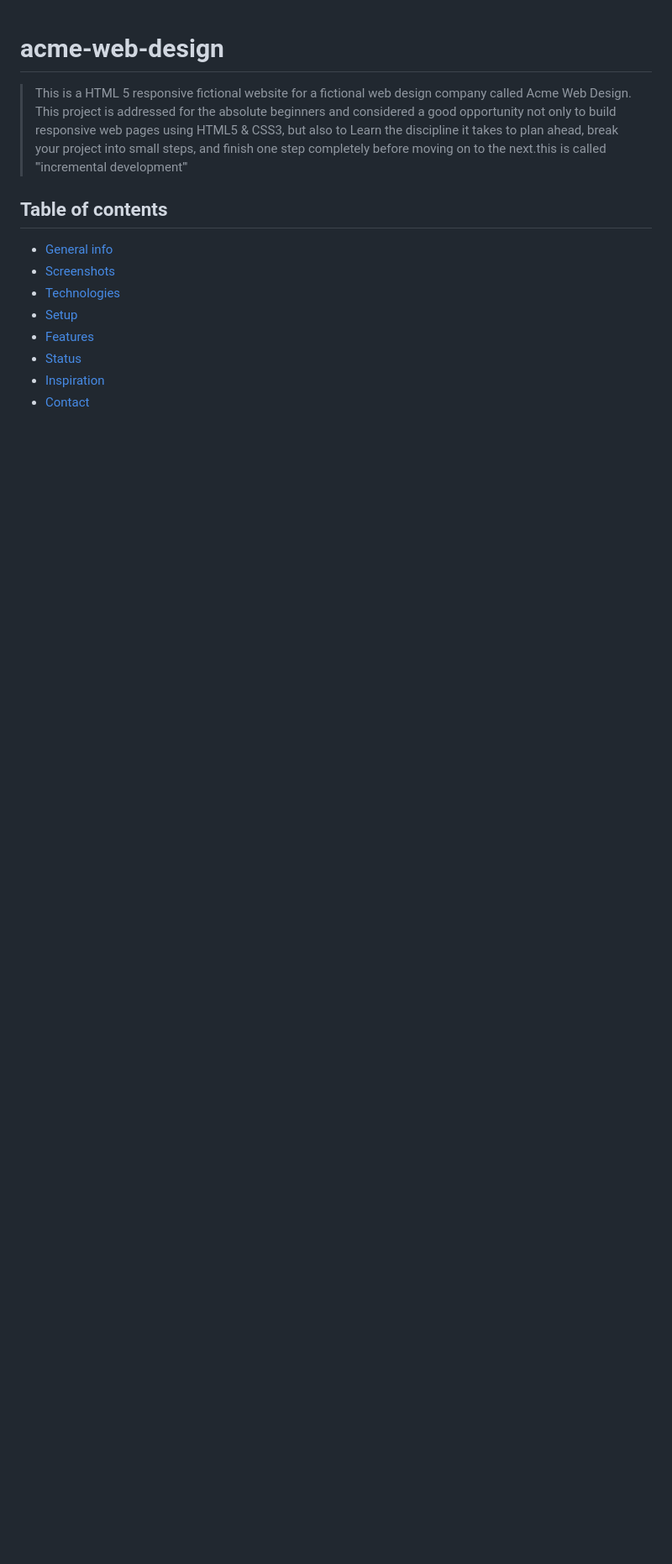
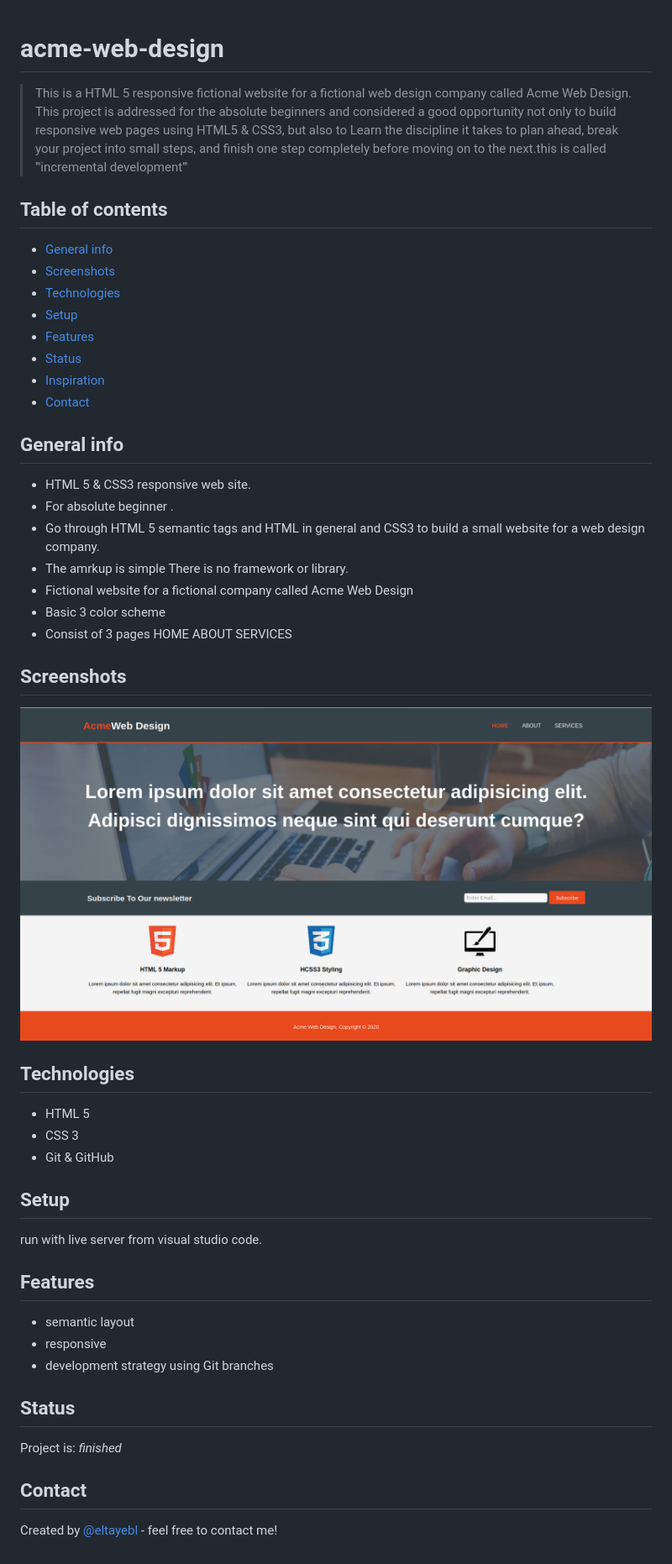
Before and after one commit to Eltayeb-Elgaali/acme-web-design, a Markdown page: README.md, the part around the change. Shown: that part at 84% size. Drawn GitHub-style; pictures changed too: img/acmeWebDesignScreenshoot.png (added); blank space fills up the shorter version.

Commit message:
readme-text

```diff
--- a/README.md
+++ b/README.md
@@ -3,6 +3,7 @@
 > This is a HTML 5 responsive fictional website for a fictional web design company called Acme Web Design. This project is addressed for the absolute beginners and considered a good opportunity not only to build responsive web pages using HTML5 & CSS3, but also to Learn the discipline it takes to plan ahead, break your project into small steps, and finish one step completely before moving on to the next.this is called '''incremental development'''
 
 ## Table of contents
+
 * [General info](#general-info)
 * [Screenshots](#screenshots)
 * [Technologies](#technologies)
@@ -11,3 +12,41 @@
 * [Status](#status)
 * [Inspiration](#inspiration)
 * [Contact](#contact)
+
+## General info
+
+- HTML 5 & CSS3 responsive web site.
+- For absolute beginner .
+- Go through HTML 5 semantic tags and HTML in general and CSS3 to build a small website for a web design company.
+- The amrkup is simple There is no framework or library.
+- Fictional website for a fictional company called Acme Web Design
+- Basic 3 color scheme
+- Consist of 3 pages HOME ABOUT SERVICES
+
+## Screenshots
+
+![Example screenshot](./img/acmeWebDesignScreenshoot.png)
+
+## Technologies
+
+* HTML 5
+* CSS 3
+* Git & GitHub
+
+## Setup
+
+run with live server from visual studio code.
+
+## Features
+
+* semantic layout
+* responsive
+* development strategy using Git branches
+
+## Status
+
+Project is: _finished_
+
+## Contact
+
+Created by [@eltayebl](https://github.com/Eltayeb-Elgaali/) - feel free to contact me!
```
Also changed, not shown: development-strategy.md (+6 -5 lines).
